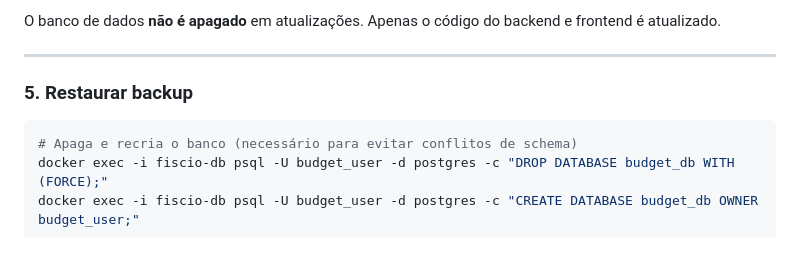
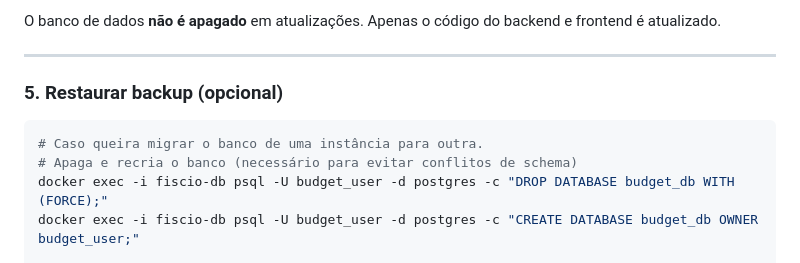
Before and after one commit to lucascbd/fisc.io, a Markdown page: README.md, the part around the change. GitHub-like rendering.

Commit message:
Atualizar o README.md

````diff
--- a/README.md
+++ b/README.md
@@ -116,9 +116,10 @@ O banco de dados **não é apagado** em atualizações. Apenas o código do back
 
 ---
 
-### 5. Restaurar backup
+### 5. Restaurar backup (opcional)
 
 ```bash
+# Caso queira migrar o banco de uma instância para outra.
 # Apaga e recria o banco (necessário para evitar conflitos de schema)
 docker exec -i fiscio-db psql -U budget_user -d postgres -c "DROP DATABASE budget_db WITH (FORCE);"
 docker exec -i fiscio-db psql -U budget_user -d postgres -c "CREATE DATABASE budget_db OWNER budget_user;"
````
